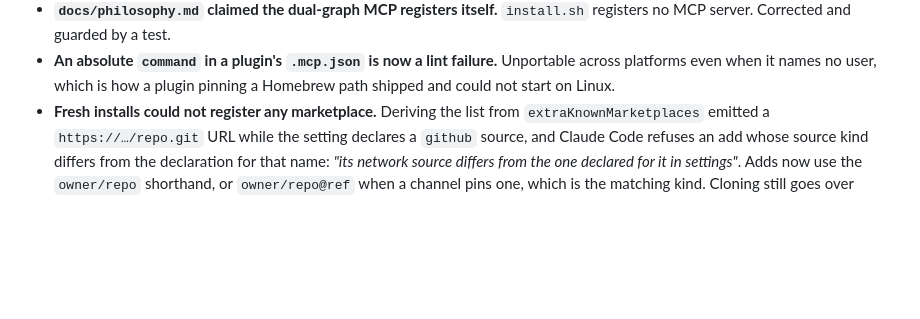
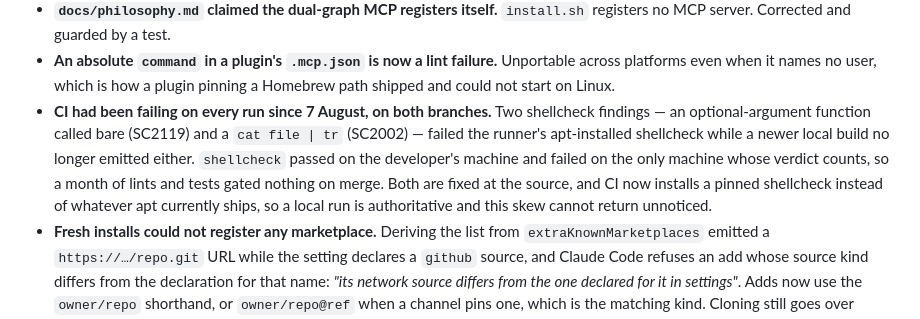
Before and after one commit to dthanos-datastealth/claude-code-kit, a Markdown page: CHANGELOG.md, the part around the change. GitHub-like rendering; blank space fills up the shorter version.

Commit message:
Record the CI outage in the changelog and tracker
CI had been red on every run since 7 August on both branches, so the finding
belongs in the record alongside the fix: what failed, why it was invisible
locally, and that the first green run is 3d7a540 with all fourteen steps
passing.

```diff
--- a/CHANGELOG.md
+++ b/CHANGELOG.md
@@ -34,6 +34,15 @@ contract changes; untagged for CLAUDE.md/docs edits.
 - **An absolute `command` in a plugin's `.mcp.json` is now a lint failure.**
   Unportable across platforms even when it names no user, which is how a
   plugin pinning a Homebrew path shipped and could not start on Linux.
+- **CI had been failing on every run since 7 August, on both branches.** Two
+  shellcheck findings — an optional-argument function called bare (SC2119) and
+  a `cat file | tr` (SC2002) — failed the runner's apt-installed shellcheck
+  while a newer local build no longer emitted either. `shellcheck` passed on
+  the developer's machine and failed on the only machine whose verdict counts,
+  so a month of lints and tests gated nothing on merge. Both are fixed at the
+  source, and CI now installs a pinned shellcheck instead of whatever apt
+  currently ships, so a local run is authoritative and this skew cannot return
+  unnoticed.
 - **Fresh installs could not register any marketplace.** Deriving the list from
   `extraKnownMarketplaces` emitted a `https://…/repo.git` URL while the setting
   declares a `github` source, and Claude Code refuses an add whose source kind
```
Also changed, not shown: docs/TRACKER.md (+1 -0 lines).
